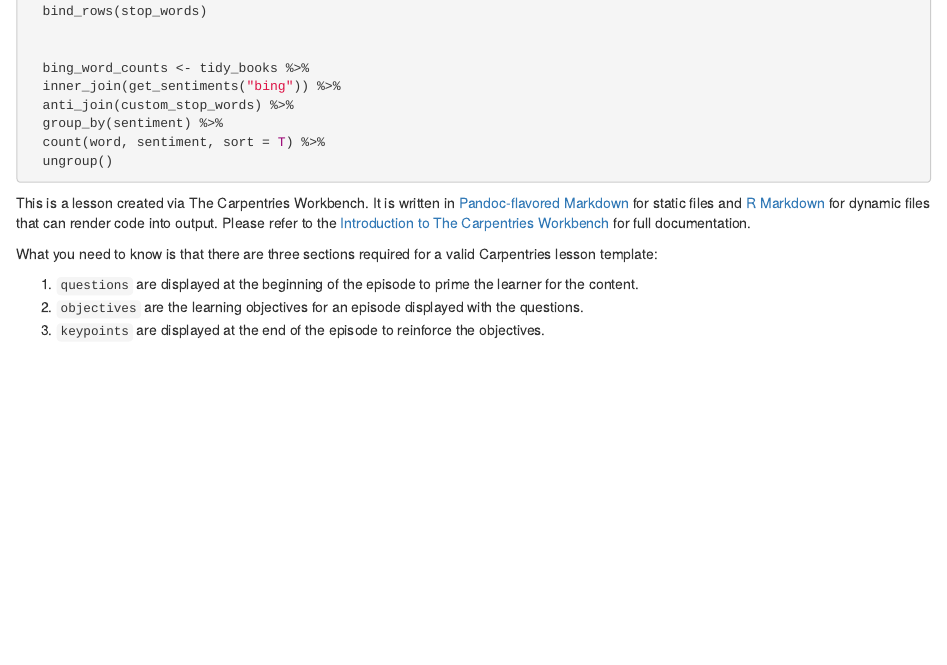
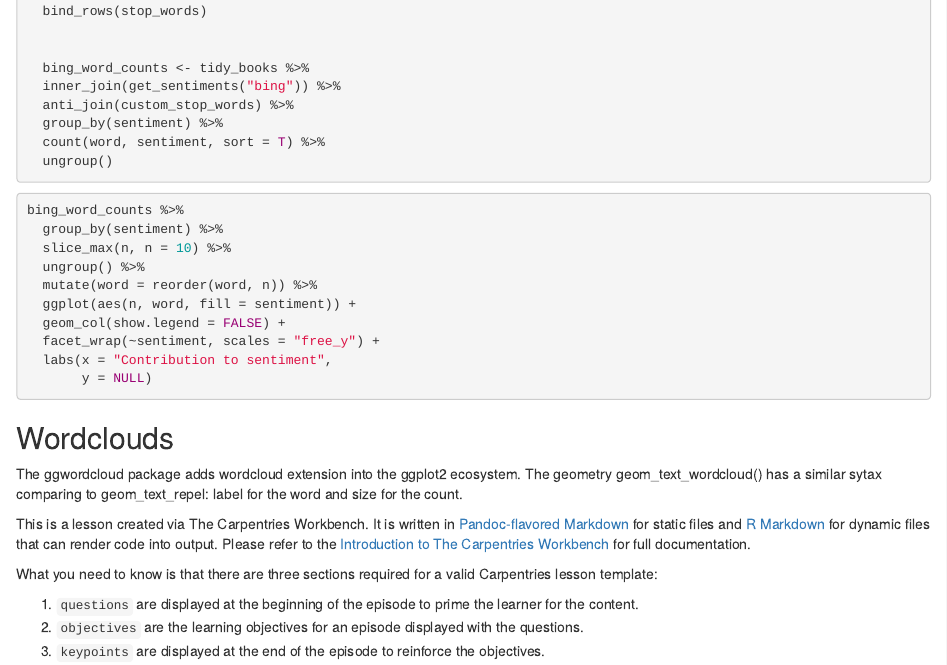
Before and after one commit to jing-library/r-text-mining, an R Markdown document (episodes/03-sentiment-analysis.Rmd): the page in a window 1100 px wide, from 2960 px down. Rendered offline with R 4.5, knitr and Pandoc, with nearby package versions; badge pictures from the web are left out.

Commit message:
Update 03-sentiment-analysis.Rmd

````diff
--- a/episodes/03-sentiment-analysis.Rmd
+++ b/episodes/03-sentiment-analysis.Rmd
@@ -215,6 +215,26 @@ custom_stop_words <- tibble(word = c("miss"), lexicon = c("custom")) %>%
 
 
 
+```r
+bing_word_counts %>%
+  group_by(sentiment) %>%
+  slice_max(n, n = 10) %>%
+  ungroup() %>%
+  mutate(word = reorder(word, n)) %>%
+  ggplot(aes(n, word, fill = sentiment)) +
+  geom_col(show.legend = FALSE) +
+  facet_wrap(~sentiment, scales = "free_y") +
+  labs(x = "Contribution to sentiment",
+       y = NULL)
+```
+
+
+
+
+## Wordclouds
+
+The ggwordcloud package adds wordcloud extension into the ggplot2 ecosystem. The geometry geom_text_wordcloud() has a similar sytax comparing to geom_text_repel: label for the word and size for the count.
+
 
 
 
````
